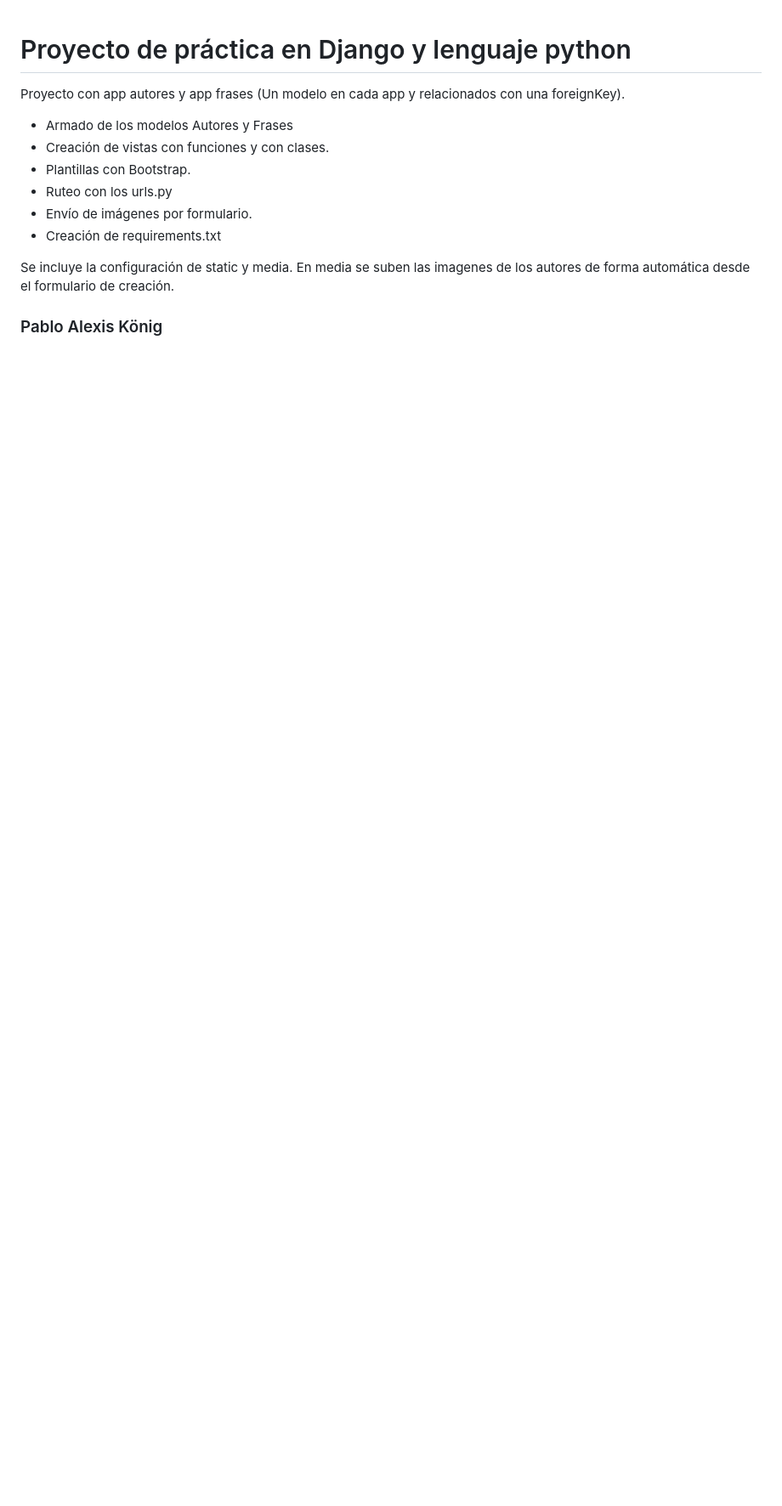
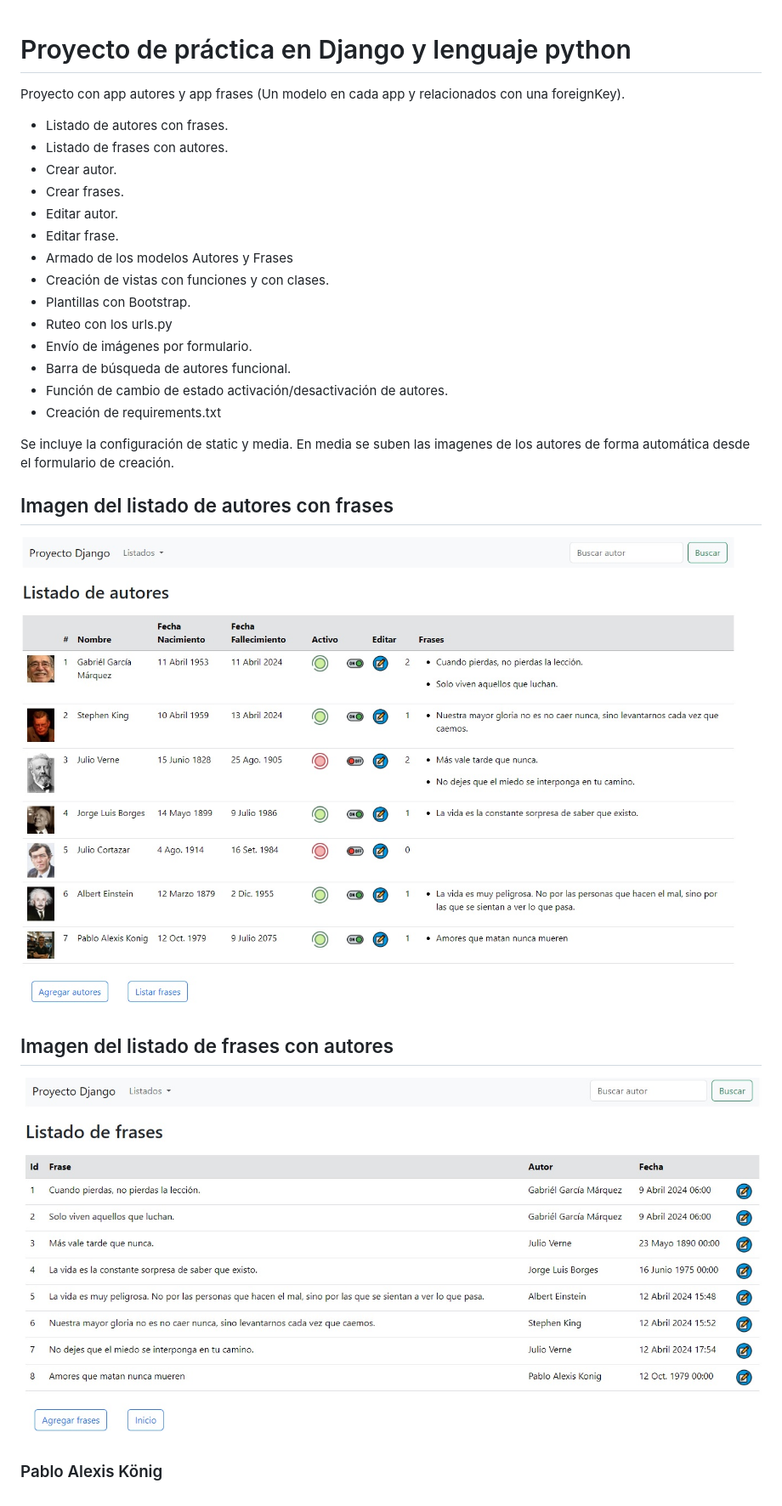
Before and after one commit to PabloKonig/Python-Django-Alkemy, a Markdown page: README.md, the part around the change. Shown: that part at 85% size. Drawn GitHub-style; pictures changed too: DjangoDemo.jpg (added), DjangoDemo2.jpg (added); blank space fills up the shorter version.

Commit message:
Agregado de detalles, actualizar frases y README.md

```diff
--- a/README.md
+++ b/README.md
@@ -2,13 +2,27 @@
 
 Proyecto con app autores y app frases (Un modelo en cada app y relacionados con una foreignKey).
 
+- Listado de autores con frases.
+- Listado de frases con autores.
+- Crear autor.
+- Crear frases.
+- Editar autor.
+- Editar frase.
 - Armado de los modelos Autores y Frases
 - Creación de vistas con funciones y con clases.
 - Plantillas con Bootstrap.
 - Ruteo con los urls.py
 - Envío de imágenes por formulario.
+- Barra de búsqueda de autores funcional.
+- Función de cambio de estado activación/desactivación de autores.
 - Creación de requirements.txt
 
 Se incluye la configuración de static y media. En media se suben las imagenes de los autores de forma automática desde el formulario de creación.
 
+## Imagen del listado de autores con frases
+![Imagen del listado de autores con frases](DjangoDemo.jpg)
+
+## Imagen del listado de frases con autores
+![Imagen del listado de frases con autores](DjangoDemo2.jpg)
+
 ### Pablo Alexis König
```
Also changed, not shown: 9 other files.
